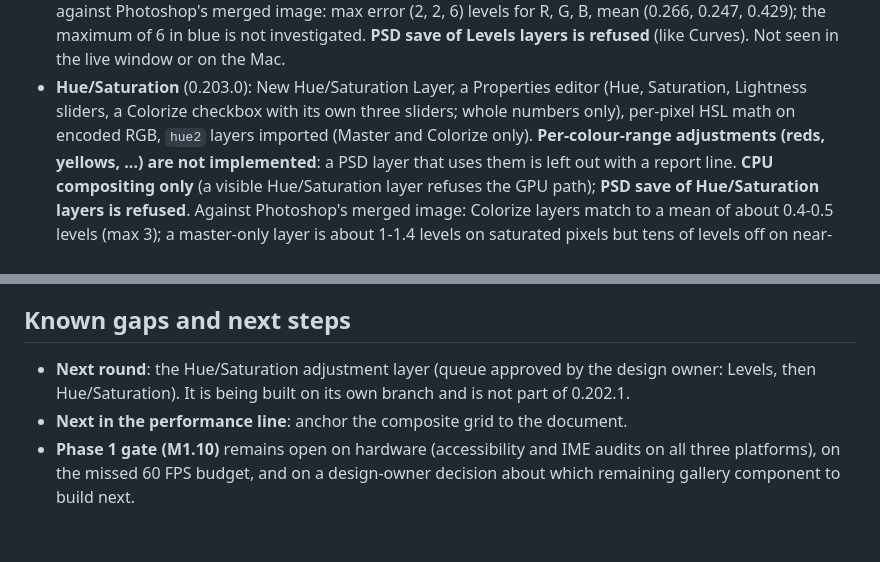
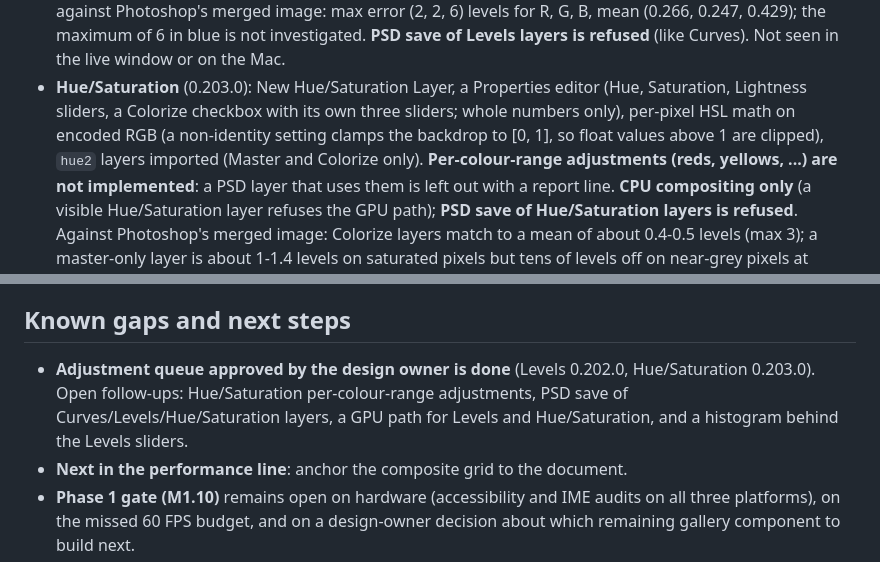
Before and after one commit to cahya-wirawan/aurora, a Markdown page: STATUS.md, 2 parts joined by grey strips. GitHub-like rendering; blank space fills up the shorter version.

Commit message:
STATUS.md: queue done, Hue/Saturation clamps to [0,1] (0.203.0)
Co-Authored-By: Claude Sonnet 5.5 <noreply@anthropic.com>
Claude-Session: https://claude.ai/code/session_01ErmhN2wgHbpXbWKADw8efS

```diff
--- a/STATUS.md
+++ b/STATUS.md
@@ -215,7 +215,8 @@ golden-image tests are `#[ignore]`d.
   Curves). Not seen in the live window or on the Mac.
 - **Hue/Saturation** (0.203.0): New Hue/Saturation Layer, a Properties editor
   (Hue, Saturation, Lightness sliders, a Colorize checkbox with its own three
-  sliders; whole numbers only), per-pixel HSL math on encoded RGB, `hue2`
+  sliders; whole numbers only), per-pixel HSL math on encoded RGB (a non-identity
+  setting clamps the backdrop to [0, 1], so float values above 1 are clipped), `hue2`
   layers imported (Master and Colorize only). **Per-colour-range adjustments
   (reds, yellows, ...) are not implemented**: a PSD layer that uses them is left
   out with a report line. **CPU compositing only** (a visible Hue/Saturation
@@ -442,9 +443,10 @@ small machines has not been measured on a real small machine.
 
 ## Known gaps and next steps
 
-- **Next round**: the Hue/Saturation adjustment layer (queue approved by the
-  design owner: Levels, then Hue/Saturation). It is being built on its own
-  branch and is not part of 0.202.1.
+- **Adjustment queue approved by the design owner is done** (Levels 0.202.0,
+  Hue/Saturation 0.203.0). Open follow-ups: Hue/Saturation per-colour-range
+  adjustments, PSD save of Curves/Levels/Hue/Saturation layers, a GPU path for
+  Levels and Hue/Saturation, and a histogram behind the Levels sliders.
 - **Next in the performance line**: anchor the composite grid to the document.
 - **Phase 1 gate (M1.10)** remains open on hardware (accessibility and IME
   audits on all three platforms), on the missed 60 FPS budget, and on a
```
